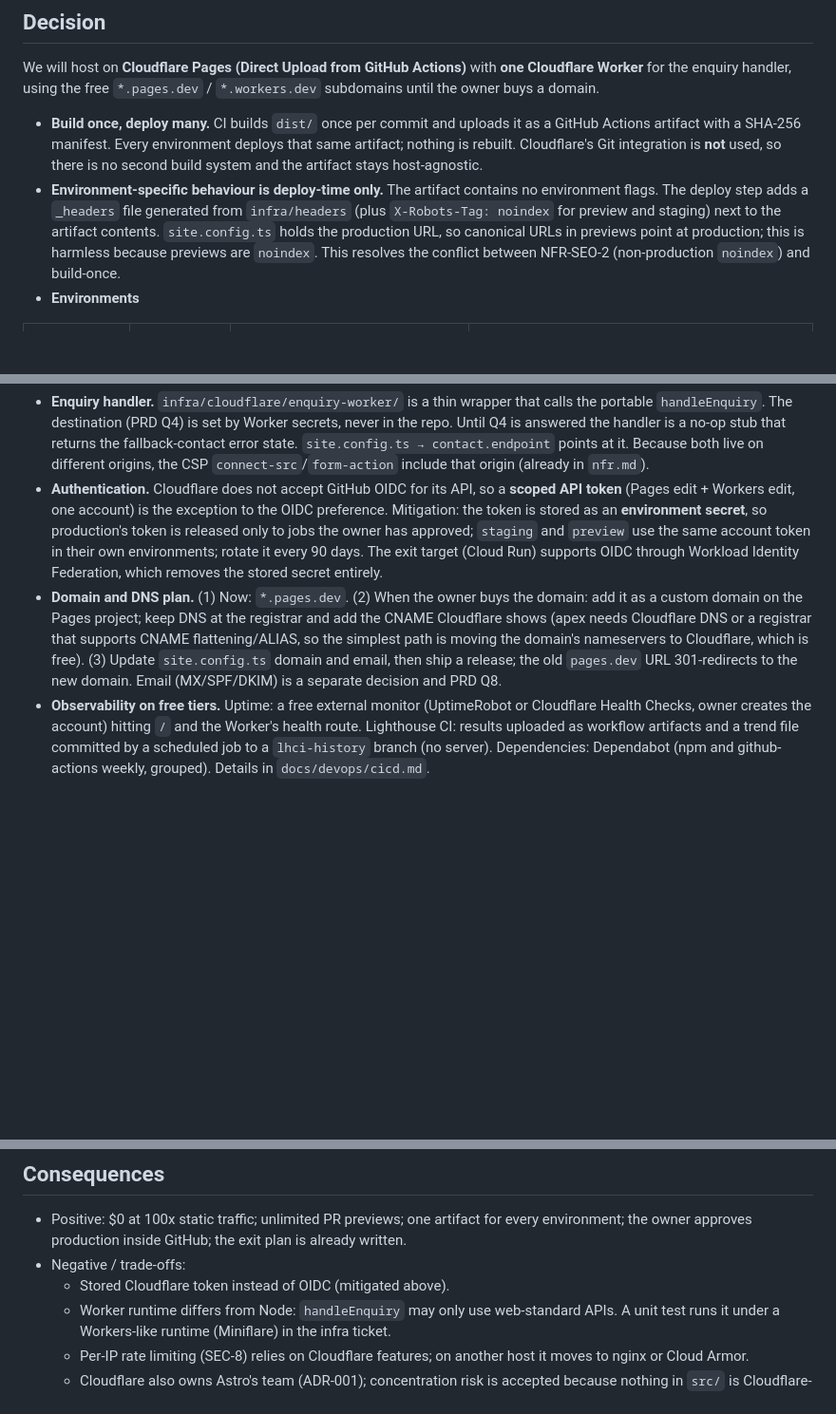
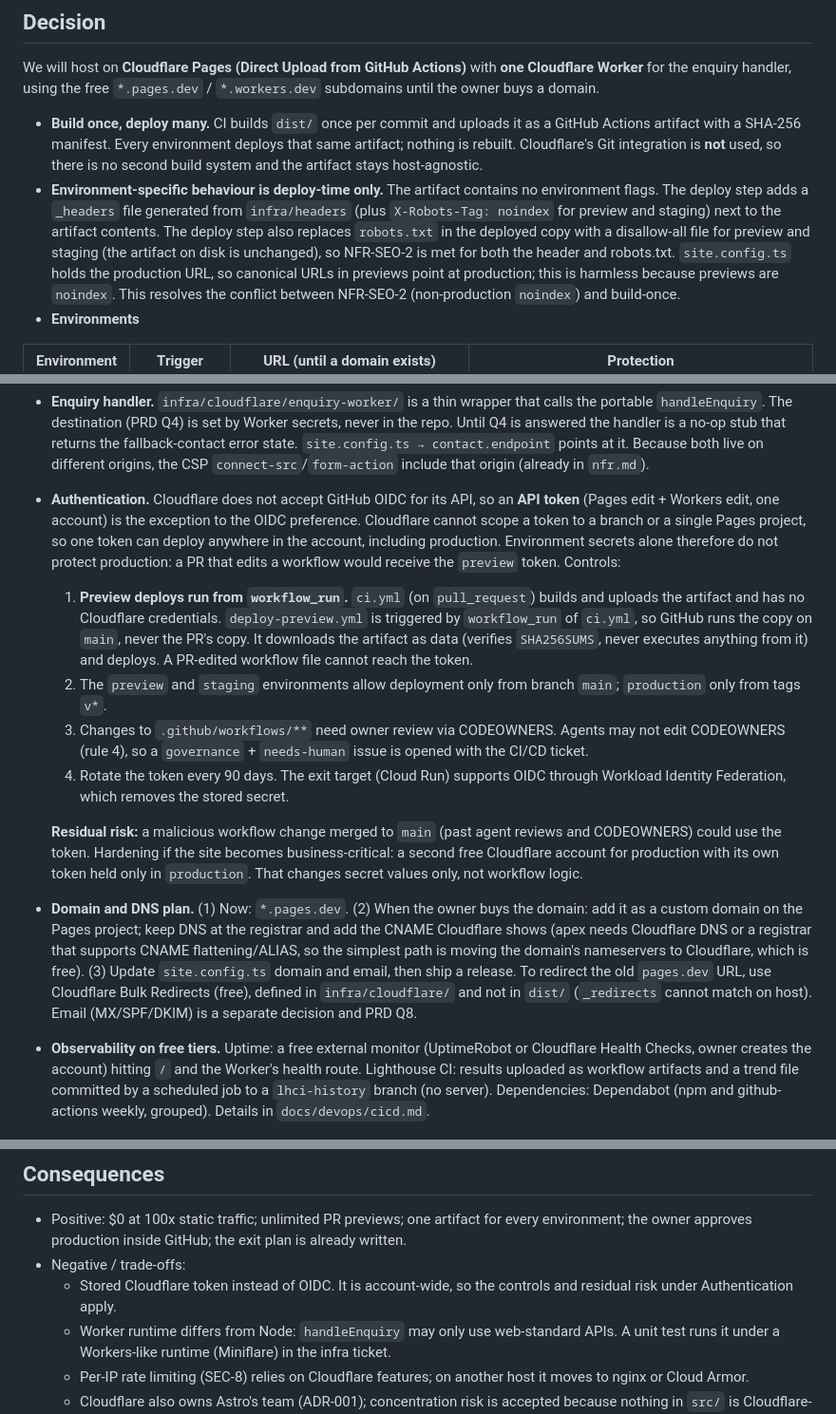
Before and after one commit to clockvane/website, a Markdown page: docs/adr/ADR-002-hosting.md, 3 parts joined by grey strips. Shown at 95% size. Rendered like a GitHub page; blank space fills up the shorter version.

Commit message:
docs: address tech-lead review of hosting ADR and CI/CD design
Agent-Role: devops-lead

Co-Authored-By: Claude Sonnet 5.5 <noreply@anthropic.com>

```diff
--- a/docs/adr/ADR-002-hosting.md
+++ b/docs/adr/ADR-002-hosting.md
@@ -58,7 +58,9 @@ enquiry handler, using the free `*.pages.dev` / `*.workers.dev` subdomains until
   is **not** used, so there is no second build system and the artifact stays host-agnostic.
 - **Environment-specific behaviour is deploy-time only.** The artifact contains no environment flags. The
   deploy step adds a `_headers` file generated from `infra/headers` (plus `X-Robots-Tag: noindex` for preview and
-  staging) next to the artifact contents. `site.config.ts` holds the production URL, so canonical URLs in
+  staging) next to the artifact contents. The deploy step also replaces `robots.txt` in the deployed copy with a
+  disallow-all file for preview and staging (the artifact on disk is unchanged), so NFR-SEO-2 is met for both the
+  header and robots.txt. `site.config.ts` holds the production URL, so canonical URLs in
   previews point at production; this is harmless because previews are `noindex`. This resolves the conflict between
   NFR-SEO-2 (non-production `noindex`) and build-once.
 - **Environments**
@@ -73,15 +75,27 @@ enquiry handler, using the free `*.pages.dev` / `*.workers.dev` subdomains until
   The destination (PRD Q4) is set by Worker secrets, never in the repo. Until Q4 is answered the handler is a no-op
   stub that returns the fallback-contact error state. `site.config.ts → contact.endpoint` points at it.
   Because both live on different origins, the CSP `connect-src`/`form-action` include that origin (already in `nfr.md`).
-- **Authentication.** Cloudflare does not accept GitHub OIDC for its API, so a **scoped API token** (Pages edit +
-  Workers edit, one account) is the exception to the OIDC preference. Mitigation: the token is stored as an
-  **environment secret**, so production's token is released only to jobs the owner has approved; `staging` and
-  `preview` use the same account token in their own environments; rotate it every 90 days. The exit target
-  (Cloud Run) supports OIDC through Workload Identity Federation, which removes the stored secret entirely.
+- **Authentication.** Cloudflare does not accept GitHub OIDC for its API, so an **API token** (Pages edit +
+  Workers edit, one account) is the exception to the OIDC preference. Cloudflare cannot scope a token to a branch or a
+  single Pages project, so one token can deploy anywhere in the account, including production. Environment secrets
+  alone therefore do not protect production: a PR that edits a workflow would receive the `preview` token. Controls:
+  1. **Preview deploys run from `workflow_run`.** `ci.yml` (on `pull_request`) builds and uploads the artifact and has
+     no Cloudflare credentials. `deploy-preview.yml` is triggered by `workflow_run` of `ci.yml`, so GitHub runs the
+     copy on `main`, never the PR's copy. It downloads the artifact as data (verifies `SHA256SUMS`, never executes
+     anything from it) and deploys. A PR-edited workflow file cannot reach the token.
+  2. The `preview` and `staging` environments allow deployment only from branch `main`; `production` only from tags `v*`.
+  3. Changes to `.github/workflows/**` need owner review via CODEOWNERS. Agents may not edit CODEOWNERS (rule 4), so a
+     `governance` + `needs-human` issue is opened with the CI/CD ticket.
+  4. Rotate the token every 90 days. The exit target (Cloud Run) supports OIDC through Workload Identity Federation,
+     which removes the stored secret.
+
+  **Residual risk:** a malicious workflow change merged to `main` (past agent reviews and CODEOWNERS) could use the
+  token. Hardening if the site becomes business-critical: a second free Cloudflare account for production with its
+  own token held only in `production`. That changes secret values only, not workflow logic.
 - **Domain and DNS plan.** (1) Now: `*.pages.dev`. (2) When the owner buys the domain: add it as a custom domain on the
   Pages project; keep DNS at the registrar and add the CNAME Cloudflare shows (apex needs Cloudflare DNS or a registrar
   that supports CNAME flattening/ALIAS, so the simplest path is moving the domain's nameservers to Cloudflare, which is free).
-  (3) Update `site.config.ts` domain and email, then ship a release; the old `pages.dev` URL 301-redirects to the new domain.
+  (3) Update `site.config.ts` domain and email, then ship a release. To redirect the old `pages.dev` URL, use Cloudflare Bulk Redirects (free), defined in `infra/cloudflare/` and not in `dist/` (`_redirects` cannot match on host).
   Email (MX/SPF/DKIM) is a separate decision and PRD Q8.
 - **Observability on free tiers.** Uptime: a free external monitor (UptimeRobot or Cloudflare Health Checks, owner creates the
   account) hitting `/` and the Worker's health route. Lighthouse CI: results uploaded as workflow artifacts and a
@@ -103,7 +117,8 @@ enquiry handler, using the free `*.pages.dev` / `*.workers.dev` subdomains until
 - Positive: $0 at 100x static traffic; unlimited PR previews; one artifact for every environment; the owner approves production
   inside GitHub; the exit plan is already written.
 - Negative / trade-offs:
-  - Stored Cloudflare token instead of OIDC (mitigated above).
+  - Stored Cloudflare token instead of OIDC. It is account-wide, so the controls and residual risk under
+    Authentication apply.
   - Worker runtime differs from Node: `handleEnquiry` may only use web-standard APIs. A unit test runs it under a
     Workers-like runtime (Miniflare) in the infra ticket.
   - Per-IP rate limiting (SEC-8) relies on Cloudflare features; on another host it moves to nginx or Cloud Armor.
```
Also changed, not shown: other parts of docs/adr/ADR-002-hosting.md (+1 -1 lines), docs/architecture/architecture.md (+4 -3 lines), docs/devops/cicd.md (+6 -6 lines).
